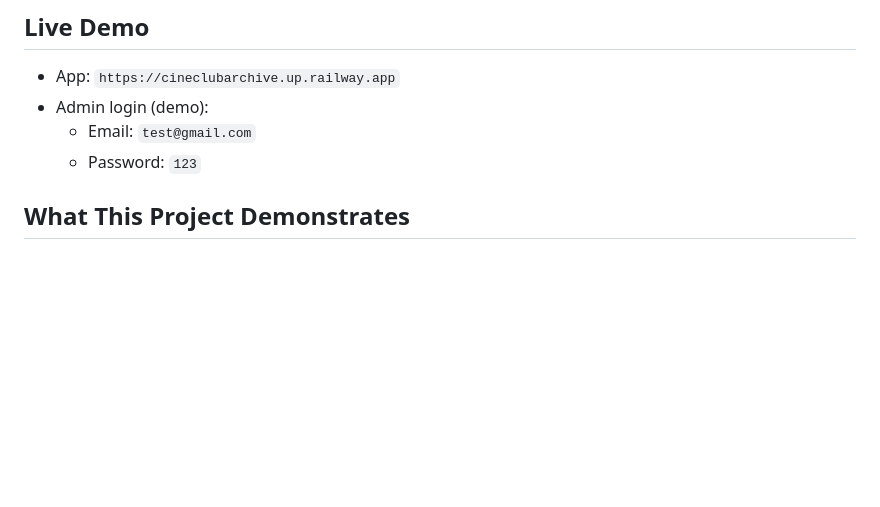
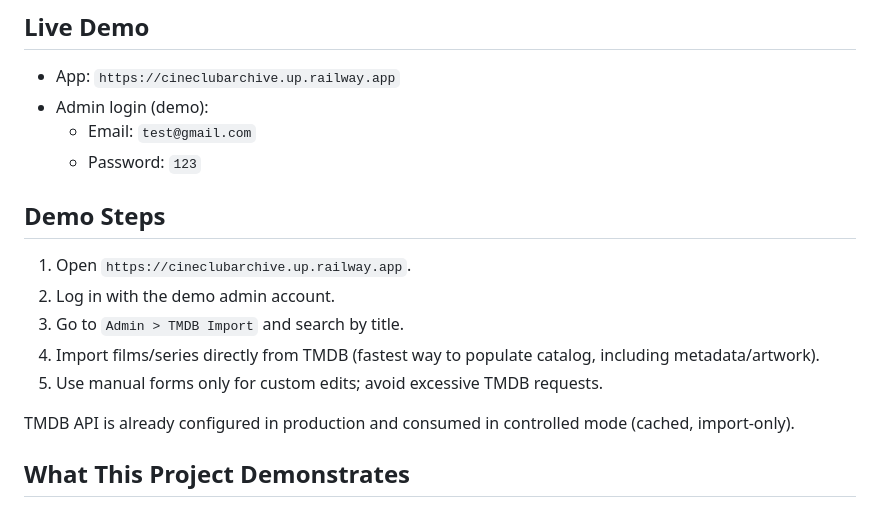
Before and after one commit to amayablackhill/streaming_app, a Markdown page: README.md, the part around the change. Rendered like a GitHub page; blank space fills up the shorter version.

Commit message:
docs(readme): add demo steps for tmdb import workflow

```diff
--- a/README.md
+++ b/README.md
@@ -10,6 +10,15 @@ Production-ready Laravel monolith focused on **editorial catalog UX** + **real v
 - Admin login (demo):
   - Email: `test@gmail.com`
   - Password: `123`
+
+## Demo Steps
+1. Open `https://cineclubarchive.up.railway.app`.
+2. Log in with the demo admin account.
+3. Go to `Admin > TMDB Import` and search by title.
+4. Import films/series directly from TMDB (fastest way to populate catalog, including metadata/artwork).
+5. Use manual forms only for custom edits; avoid excessive TMDB requests.
+
+TMDB API is already configured in production and consumed in controlled mode (cached, import-only).
 
 ## What This Project Demonstrates
 - Laravel architecture hardening from FP prototype to deployable app.
```
